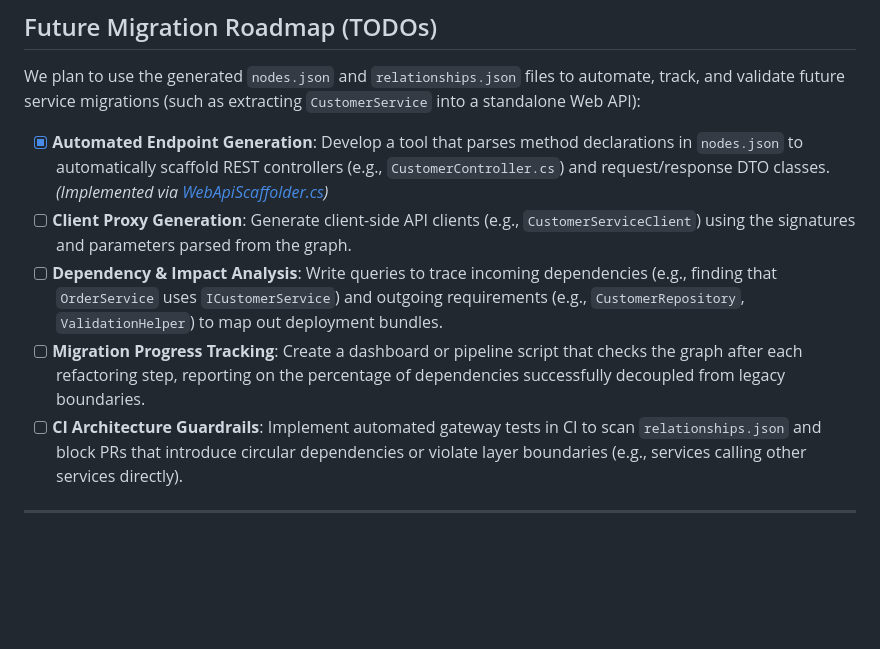
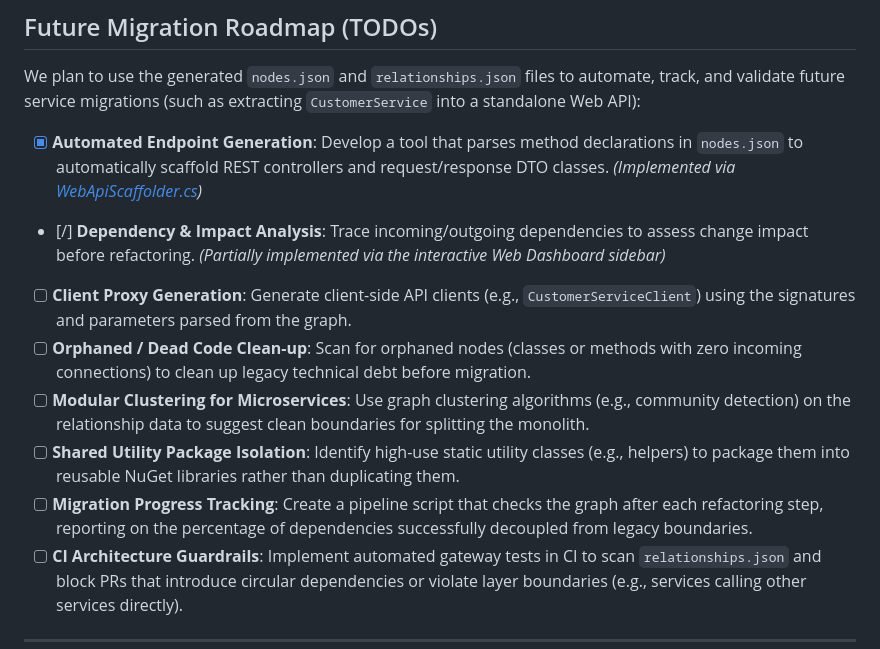
Before and after one commit to KolipakaRamesh/LegacyCodeMigration, a Markdown page: README.md, the part around the change. Drawn GitHub-style; blank space fills up the shorter version.

Commit message:
Refine Future Migration Roadmap TODOs in README.md

```diff
--- a/README.md
+++ b/README.md
@@ -239,10 +239,13 @@ This POC is intentionally thin at the storage and output layer. The `IGraphStora
 
 We plan to use the generated `nodes.json` and `relationships.json` files to automate, track, and validate future service migrations (such as extracting `CustomerService` into a standalone Web API):
 
-- [x] **Automated Endpoint Generation**: Develop a tool that parses method declarations in `nodes.json` to automatically scaffold REST controllers (e.g., `CustomerController.cs`) and request/response DTO classes. *(Implemented via [WebApiScaffolder.cs](file:///d:/MyDevelopment/LegacyCodeMigration/WebDashboard/WebApiScaffolder.cs))*
+- [x] **Automated Endpoint Generation**: Develop a tool that parses method declarations in `nodes.json` to automatically scaffold REST controllers and request/response DTO classes. *(Implemented via [WebApiScaffolder.cs](file:///d:/MyDevelopment/LegacyCodeMigration/WebDashboard/WebApiScaffolder.cs))*
+- [/] **Dependency & Impact Analysis**: Trace incoming/outgoing dependencies to assess change impact before refactoring. *(Partially implemented via the interactive Web Dashboard sidebar)*
 - [ ] **Client Proxy Generation**: Generate client-side API clients (e.g., `CustomerServiceClient`) using the signatures and parameters parsed from the graph.
-- [ ] **Dependency & Impact Analysis**: Write queries to trace incoming dependencies (e.g., finding that `OrderService` uses `ICustomerService`) and outgoing requirements (e.g., `CustomerRepository`, `ValidationHelper`) to map out deployment bundles.
-- [ ] **Migration Progress Tracking**: Create a dashboard or pipeline script that checks the graph after each refactoring step, reporting on the percentage of dependencies successfully decoupled from legacy boundaries.
+- [ ] **Orphaned / Dead Code Clean-up**: Scan for orphaned nodes (classes or methods with zero incoming connections) to clean up legacy technical debt before migration.
+- [ ] **Modular Clustering for Microservices**: Use graph clustering algorithms (e.g., community detection) on the relationship data to suggest clean boundaries for splitting the monolith.
+- [ ] **Shared Utility Package Isolation**: Identify high-use static utility classes (e.g., helpers) to package them into reusable NuGet libraries rather than duplicating them.
+- [ ] **Migration Progress Tracking**: Create a pipeline script that checks the graph after each refactoring step, reporting on the percentage of dependencies successfully decoupled from legacy boundaries.
 - [ ] **CI Architecture Guardrails**: Implement automated gateway tests in CI to scan `relationships.json` and block PRs that introduce circular dependencies or violate layer boundaries (e.g., services calling other services directly).
 
 ---
```
